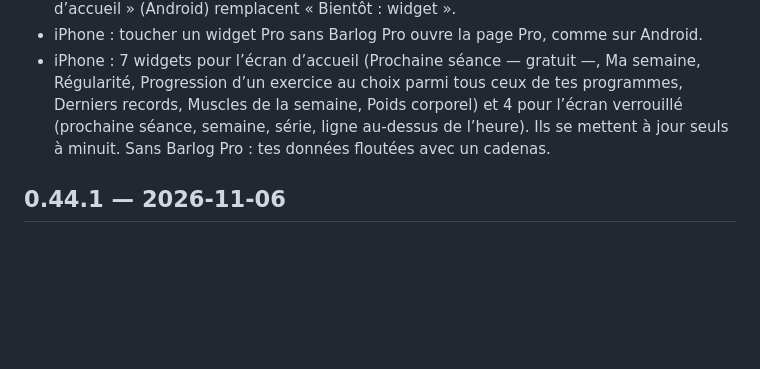
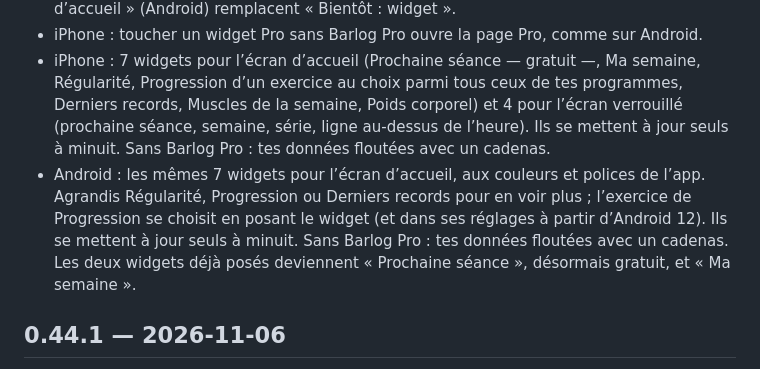
Before and after one commit to hugoLpr07/Gym-app, a Markdown page: CHANGELOG.md, the part around the change. Rendered like a GitHub page; blank space fills up the shorter version.

Commit message:
CHANGELOG 0.45.0 : widgets Android (barlog-app)
Co-Authored-By: Claude Opus 5.5 <noreply@anthropic.com>

```diff
--- a/CHANGELOG.md
+++ b/CHANGELOG.md
@@ -10,6 +10,7 @@ Format : MAJEUR.MINEUR.CORRECTIF (ex. 0.4.1)
 - Page Barlog Pro : « Widgets écran d’accueil et verrouillé » (iPhone) et « Widgets écran d’accueil » (Android) remplacent « Bientôt : widget ».
 - iPhone : toucher un widget Pro sans Barlog Pro ouvre la page Pro, comme sur Android.
 - iPhone : 7 widgets pour l’écran d’accueil (Prochaine séance — gratuit —, Ma semaine, Régularité, Progression d’un exercice au choix parmi tous ceux de tes programmes, Derniers records, Muscles de la semaine, Poids corporel) et 4 pour l’écran verrouillé (prochaine séance, semaine, série, ligne au-dessus de l’heure). Ils se mettent à jour seuls à minuit. Sans Barlog Pro : tes données floutées avec un cadenas.
+- Android : les mêmes 7 widgets pour l’écran d’accueil, aux couleurs et polices de l’app. Agrandis Régularité, Progression ou Derniers records pour en voir plus ; l’exercice de Progression se choisit en posant le widget (et dans ses réglages à partir d’Android 12). Ils se mettent à jour seuls à minuit. Sans Barlog Pro : tes données floutées avec un cadenas. Les deux widgets déjà posés deviennent « Prochaine séance », désormais gratuit, et « Ma semaine ».
 
 ## 0.44.1 — 2026-11-06
 - Confidentialité : RevenueCat (qui vérifie les achats Barlog Pro) n’est contacté que si tu ouvres la page Barlog Pro, touches « Restaurer mes achats » ou as déjà Barlog Pro. Sans compte et sans achat, rien ne quitte ton téléphone, comme avant.
```
